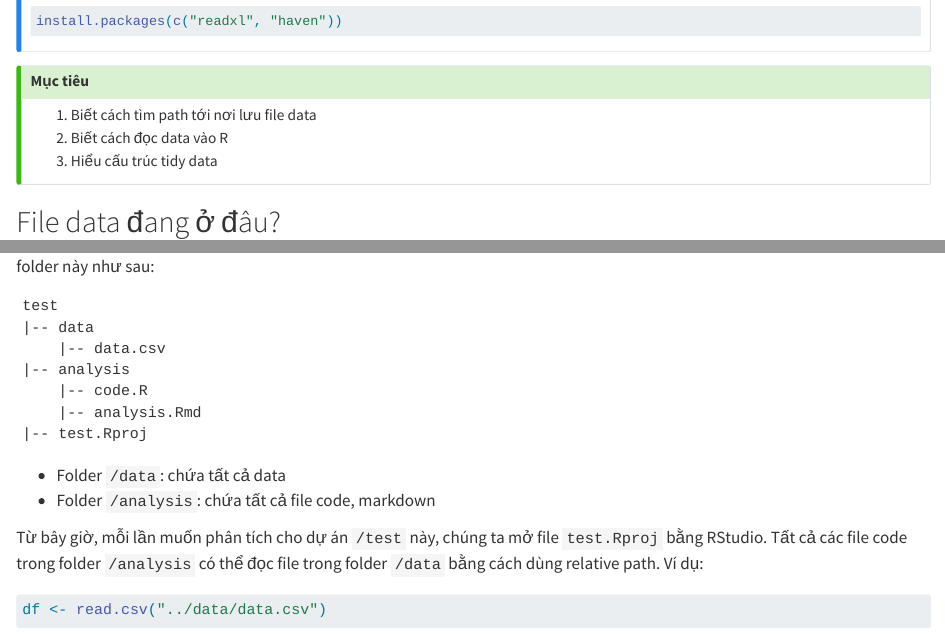
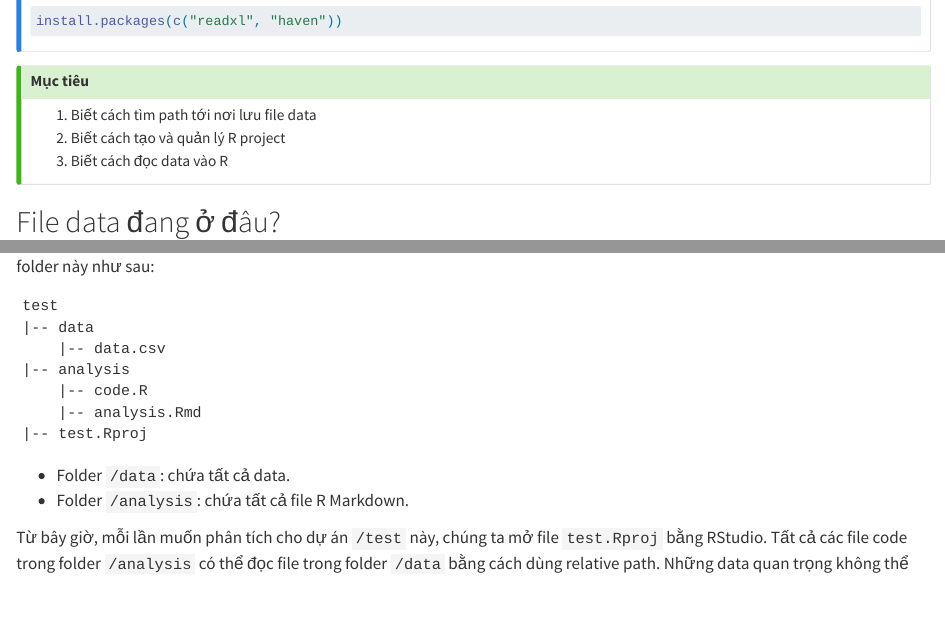
Before and after one commit to thinhong/r4babies, a Quarto document (prepare.qmd): the page in a window 1100 px wide, from 210 px down, and a second part further down, joined at a grey line. Rendered offline with R 4.5, knitr and Pandoc in place of Quarto, with nearby package versions.

Commit message:
minor update

````diff
--- a/prepare.qmd
+++ b/prepare.qmd
@@ -20,8 +20,8 @@ install.packages(c("readxl", "haven"))
 # Mục tiêu
 
 1.  Biết cách tìm path tới nơi lưu file data
-2.  Biết cách đọc data vào R
-3.  Hiểu cấu trúc tidy data
+2.  Biết cách tạo và quản lý R project
+3.  Biết cách đọc data vào R
 :::
 
 ## File data đang ở đâu?
@@ -140,10 +140,10 @@ test
 |-- test.Rproj
 ```
 
--   Folder `/data`: chứa tất cả data
--   Folder `/analysis`: chứa tất cả file code, markdown
+-   Folder `/data`: chứa tất cả data.
+-   Folder `/analysis`: chứa tất cả file R Markdown.
 
-Từ bây giờ, mỗi lần muốn phân tích cho dự án `/test` này, chúng ta mở file `test.Rproj` bằng RStudio. Tất cả các file code trong folder `/analysis` có thể đọc file trong folder `/data` bằng cách dùng relative path. Ví dụ:
+Từ bây giờ, mỗi lần muốn phân tích cho dự án `/test` này, chúng ta mở file `test.Rproj` bằng RStudio. Tất cả các file code trong folder `/analysis` có thể đọc file trong folder `/data` bằng cách dùng relative path. Những data quan trọng không thể copy vào chung trong project thì dùng absolute path (xem lại phần nói về path ở @sec-abs-rel-path). Ví dụ:
 
 ```{r, eval = F}
 df <- read.csv("../data/data.csv")
````
Also changed, not shown: docs/search.json, 2 other files.
